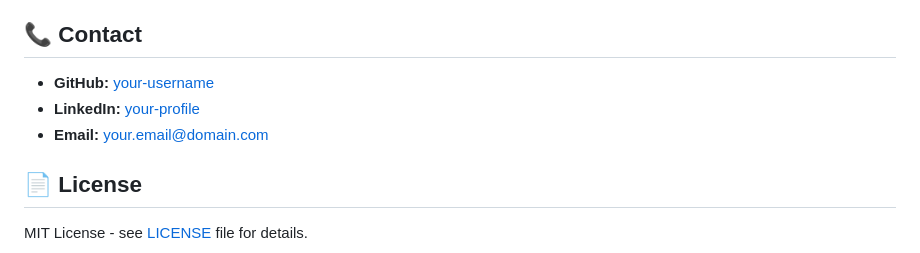
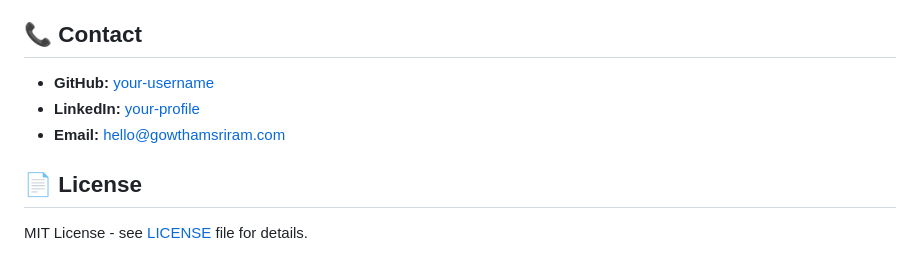
Before and after one commit to Chakels007/infrasight, a Markdown page: README.md, the part around the change. Rendered like a GitHub page.

```diff
--- a/README.md
+++ b/README.md
@@ -206,9 +206,9 @@ infrasight/
 
 ## 📞 Contact
 
-- **GitHub:** [your-username](https://github.com/your-username)
-- **LinkedIn:** [your-profile](https://linkedin.com/in/your-profile)
-- **Email:** your.email@domain.com
+- **GitHub:** [your-username](https://github.com/Chakels007)
+- **LinkedIn:** [your-profile](https://linkedin.com/in/gowtham-sriram)
+- **Email:** hello@gowthamsriram.com
 
 ## 📄 License
 
```
